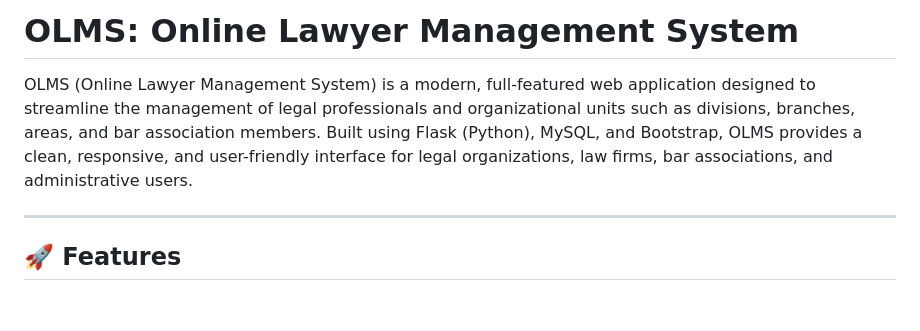
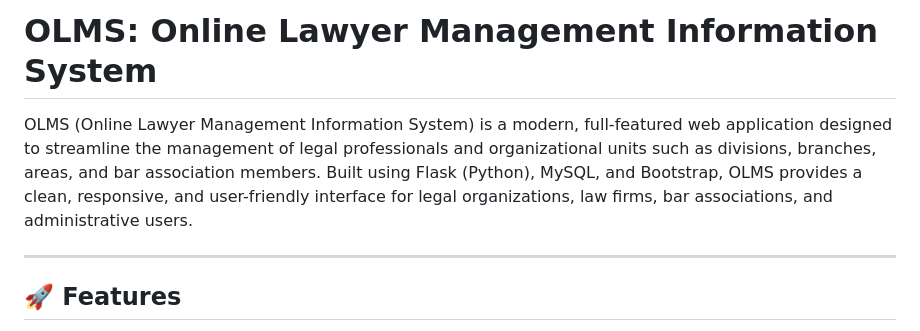
Before and after one commit to avimallik/olmis_automation, a Markdown page: README.md, the part around the change. Drawn GitHub-style; blank space fills up the shorter version.

Commit message:
added 'Information' word in the project title

```diff
--- a/README.md
+++ b/README.md
@@ -1,6 +1,6 @@
-# OLMS: Online Lawyer Management System
+# OLMS: Online Lawyer Management Information System
 
-OLMS (Online Lawyer Management System) is a modern, full-featured web application designed to streamline the management of legal professionals and organizational units such as divisions, branches, areas, and bar association members. Built using Flask (Python), MySQL, and Bootstrap, OLMS provides a clean, responsive, and user-friendly interface for legal organizations, law firms, bar associations, and administrative users.
+OLMS (Online Lawyer Management Information System) is a modern, full-featured web application designed to streamline the management of legal professionals and organizational units such as divisions, branches, areas, and bar association members. Built using Flask (Python), MySQL, and Bootstrap, OLMS provides a clean, responsive, and user-friendly interface for legal organizations, law firms, bar associations, and administrative users.
 
 ---
 
```
